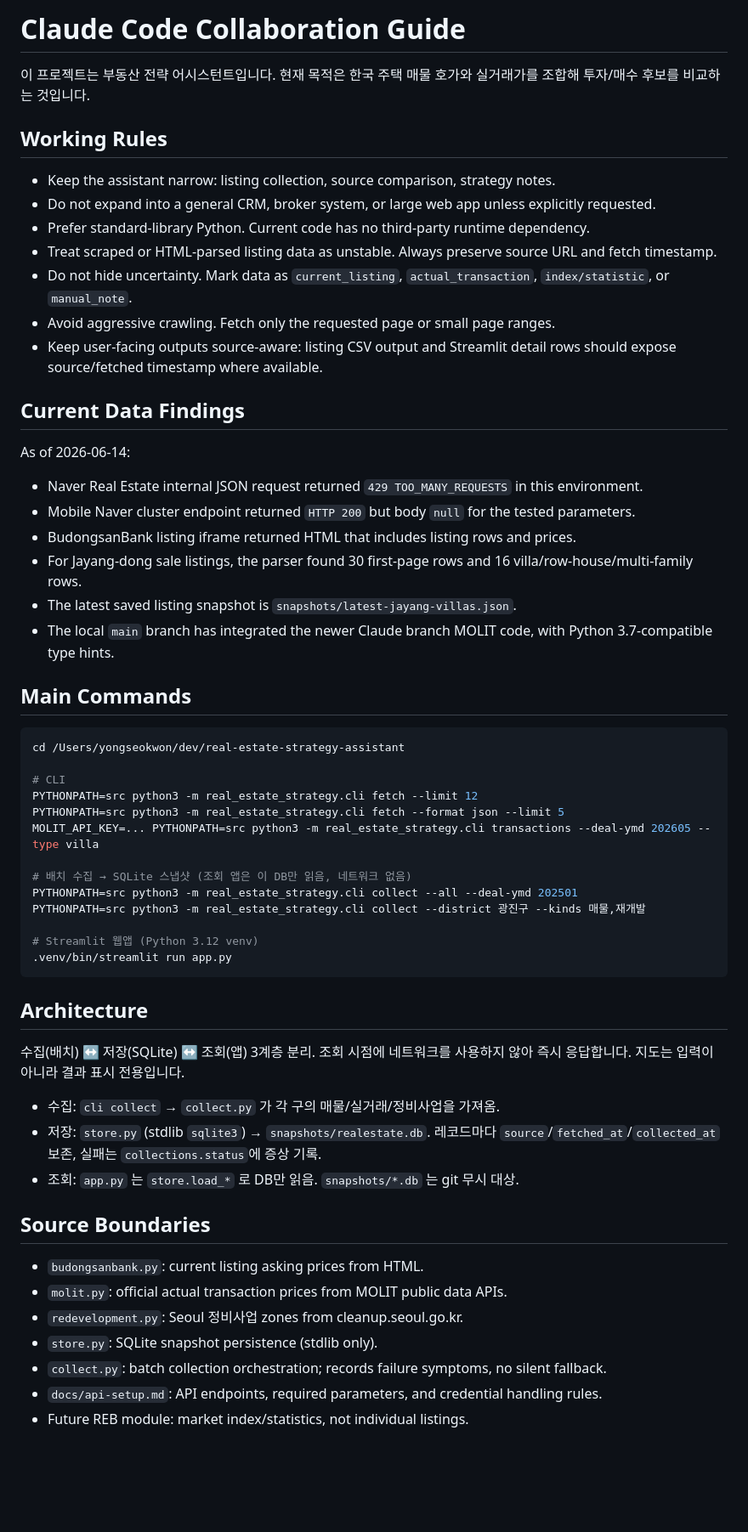
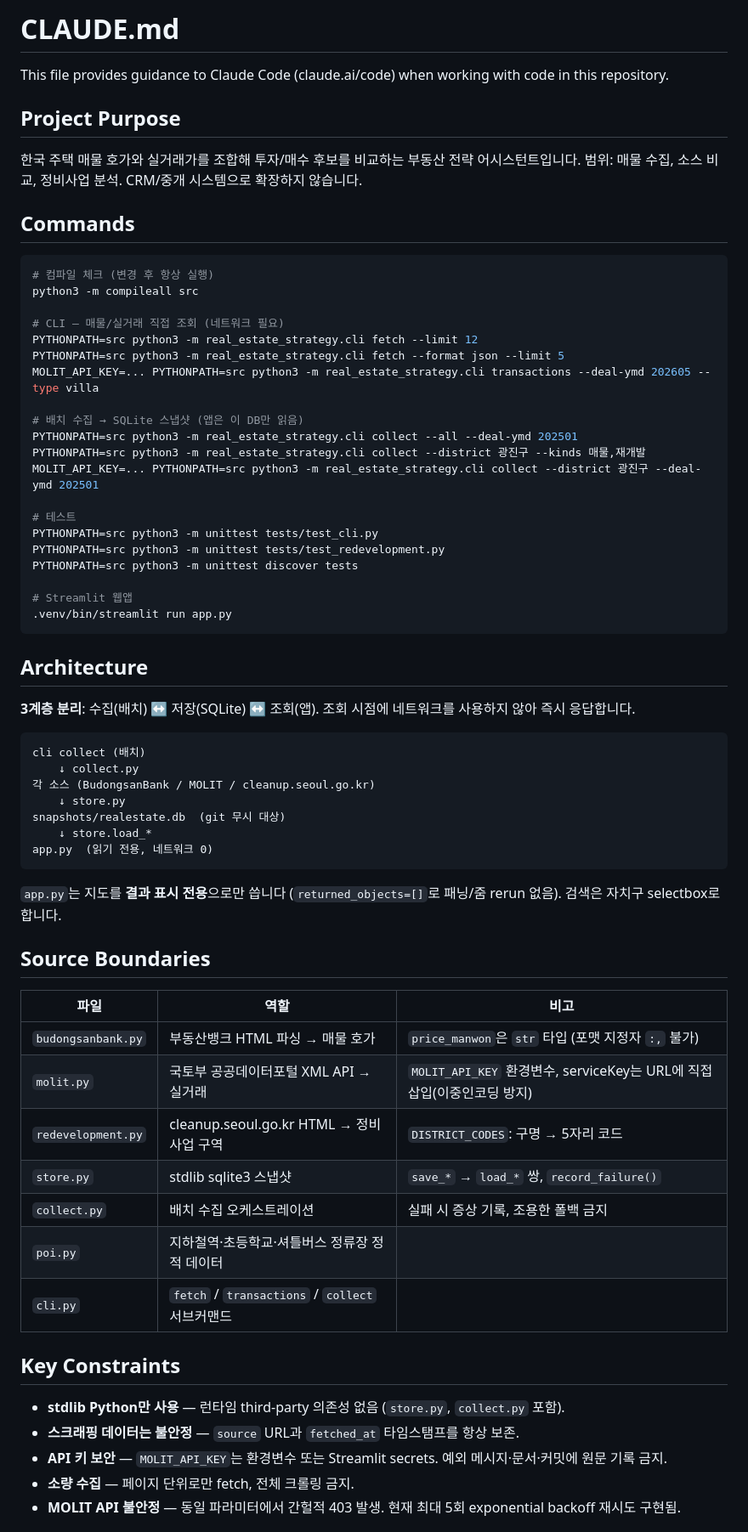
Before and after one commit to wys1110/real-estate-strategy-assistant, a Markdown page: CLAUDE.md, the part around one of its changes. Shown at 85% size. Drawn GitHub-style; blank space fills up the shorter version.

Commit message:
docs: CLAUDE.md 현행화 (3계층 아키텍처 반영)
store.py/collect.py 추가, cli collect 서브커맨드, 지도 출력 전용 구조,
BudongsanBank 코드 주의사항 등 현재 구현에 맞게 전면 갱신.

https://claude.ai/code/session_017u7kJP2iqw1bAJrKSnXx2L

````diff
--- a/CLAUDE.md
+++ b/CLAUDE.md
@@ -1,62 +1,70 @@
-# Claude Code Collaboration Guide
+# CLAUDE.md
 
-이 프로젝트는 부동산 전략 어시스턴트입니다. 현재 목적은 한국 주택 매물 호가와 실거래가를 조합해 투자/매수 후보를 비교하는 것입니다.
+This file provides guidance to Claude Code (claude.ai/code) when working with code in this repository.
 
-## Working Rules
+## Project Purpose
 
-- Keep the assistant narrow: listing collection, source comparison, strategy notes.
-- Do not expand into a general CRM, broker system, or large web app unless explicitly requested.
-- Prefer standard-library Python. Current code has no third-party runtime dependency.
-- Treat scraped or HTML-parsed listing data as unstable. Always preserve source URL and fetch timestamp.
-- Do not hide uncertainty. Mark data as `current_listing`, `actual_transaction`, `index/statistic`, or `manual_note`.
-- Avoid aggressive crawling. Fetch only the requested page or small page ranges.
-- Keep user-facing outputs source-aware: listing CSV output and Streamlit detail rows should expose source/fetched timestamp where available.
+한국 주택 매물 호가와 실거래가를 조합해 투자/매수 후보를 비교하는 부동산 전략 어시스턴트입니다.
+범위: 매물 수집, 소스 비교, 정비사업 분석. CRM/중개 시스템으로 확장하지 않습니다.
 
-## Current Data Findings
-
-As of 2026-06-14:
-
-- Naver Real Estate internal JSON request returned `429 TOO_MANY_REQUESTS` in this environment.
-- Mobile Naver cluster endpoint returned `HTTP 200` but body `null` for the tested parameters.
-- BudongsanBank listing iframe returned HTML that includes listing rows and prices.
-- For Jayang-dong sale listings, the parser found 30 first-page rows and 16 villa/row-house/multi-family rows.
-- The latest saved listing snapshot is `snapshots/latest-jayang-villas.json`.
-- The local `main` branch has integrated the newer Claude branch MOLIT code, with Python 3.7-compatible type hints.
-
-## Main Commands
+## Commands
 
 ```bash
-cd /Users/yongseokwon/dev/real-estate-strategy-assistant
+# 컴파일 체크 (변경 후 항상 실행)
+python3 -m compileall src
 
-# CLI
+# CLI — 매물/실거래 직접 조회 (네트워크 필요)
 PYTHONPATH=src python3 -m real_estate_strategy.cli fetch --limit 12
 PYTHONPATH=src python3 -m real_estate_strategy.cli fetch --format json --limit 5
 MOLIT_API_KEY=... PYTHONPATH=src python3 -m real_estate_strategy.cli transactions --deal-ymd 202605 --type villa
 
-# 배치 수집 → SQLite 스냅샷 (조회 앱은 이 DB만 읽음, 네트워크 없음)
+# 배치 수집 → SQLite 스냅샷 (앱은 이 DB만 읽음)
 PYTHONPATH=src python3 -m real_estate_strategy.cli collect --all --deal-ymd 202501
 PYTHONPATH=src python3 -m real_estate_strategy.cli collect --district 광진구 --kinds 매물,재개발
+MOLIT_API_KEY=... PYTHONPATH=src python3 -m real_estate_strategy.cli collect --district 광진구 --deal-ymd 202501
 
-# Streamlit 웹앱 (Python 3.12 venv)
+# 테스트
+PYTHONPATH=src python3 -m unittest tests/test_cli.py
+PYTHONPATH=src python3 -m unittest tests/test_redevelopment.py
+PYTHONPATH=src python3 -m unittest discover tests
+
+# Streamlit 웹앱
 .venv/bin/streamlit run app.py
 ```
 
 ## Architecture
 
-수집(배치) ↔ 저장(SQLite) ↔ 조회(앱) 3계층 분리. 조회 시점에 네트워크를
-사용하지 않아 즉시 응답합니다. 지도는 입력이 아니라 결과 표시 전용입니다.
+**3계층 분리**: 수집(배치) ↔ 저장(SQLite) ↔ 조회(앱). 조회 시점에 네트워크를 사용하지 않아 즉시 응답합니다.
 
-- 수집: `cli collect` → `collect.py` 가 각 구의 매물/실거래/정비사업을 가져옴.
-- 저장: `store.py` (stdlib `sqlite3`) → `snapshots/realestate.db`. 레코드마다
-  `source`/`fetched_at`/`collected_at` 보존, 실패는 `collections.status`에 증상 기록.
-- 조회: `app.py` 는 `store.load_*` 로 DB만 읽음. `snapshots/*.db` 는 git 무시 대상.
+```
+cli collect (배치)
+    ↓ collect.py
+각 소스 (BudongsanBank / MOLIT / cleanup.seoul.go.kr)
+    ↓ store.py
+snapshots/realestate.db  (git 무시 대상)
+    ↓ store.load_*
+app.py  (읽기 전용, 네트워크 0)
+```
+
+`app.py`는 지도를 **결과 표시 전용**으로만 씁니다 (`returned_objects=[]`로 패닝/줌 rerun 없음). 검색은 자치구 selectbox로 합니다.
 
 ## Source Boundaries
 
-- `budongsanbank.py`: current listing asking prices from HTML.
-- `molit.py`: official actual transaction prices from MOLIT public data APIs.
-- `redevelopment.py`: Seoul 정비사업 zones from cleanup.seoul.go.kr.
-- `store.py`: SQLite snapshot persistence (stdlib only).
-- `collect.py`: batch collection orchestration; records failure symptoms, no silent fallback.
-- `docs/api-setup.md`: API endpoints, required parameters, and credential handling rules.
-- Future REB module: market index/statistics, not individual listings.
+| 파일 | 역할 | 비고 |
+|---|---|---|
+| `budongsanbank.py` | 부동산뱅크 HTML 파싱 → 매물 호가 | `price_manwon`은 `str` 타입 (포맷 지정자 `:,` 불가) |
+| `molit.py` | 국토부 공공데이터포털 XML API → 실거래 | `MOLIT_API_KEY` 환경변수, serviceKey는 URL에 직접 삽입(이중인코딩 방지) |
+| `redevelopment.py` | cleanup.seoul.go.kr HTML → 정비사업 구역 | `DISTRICT_CODES`: 구명 → 5자리 코드 |
+| `store.py` | stdlib sqlite3 스냅샷 | `save_*` → `load_*` 쌍, `record_failure()` |
+| `collect.py` | 배치 수집 오케스트레이션 | 실패 시 증상 기록, 조용한 폴백 금지 |
+| `poi.py` | 지하철역·초등학교·셔틀버스 정류장 정적 데이터 | |
+| `cli.py` | `fetch` / `transactions` / `collect` 서브커맨드 | |
+
+## Key Constraints
+
+- **stdlib Python만 사용** — 런타임 third-party 의존성 없음 (`store.py`, `collect.py` 포함).
+- **스크래핑 데이터는 불안정** — `source` URL과 `fetched_at` 타임스탬프를 항상 보존.
+- **API 키 보안** — `MOLIT_API_KEY`는 환경변수 또는 Streamlit secrets. 예외 메시지·문서·커밋에 원문 기록 금지.
+- **소량 수집** — 페이지 단위로만 fetch, 전체 크롤링 금지.
+- **MOLIT API 불안정** — 동일 파라미터에서 간헐적 403 발생. 현재 최대 5회 exponential backoff 재시도 구현됨.
+
````
Also changed, not shown: other parts of CLAUDE.md (+21 -8 lines).
